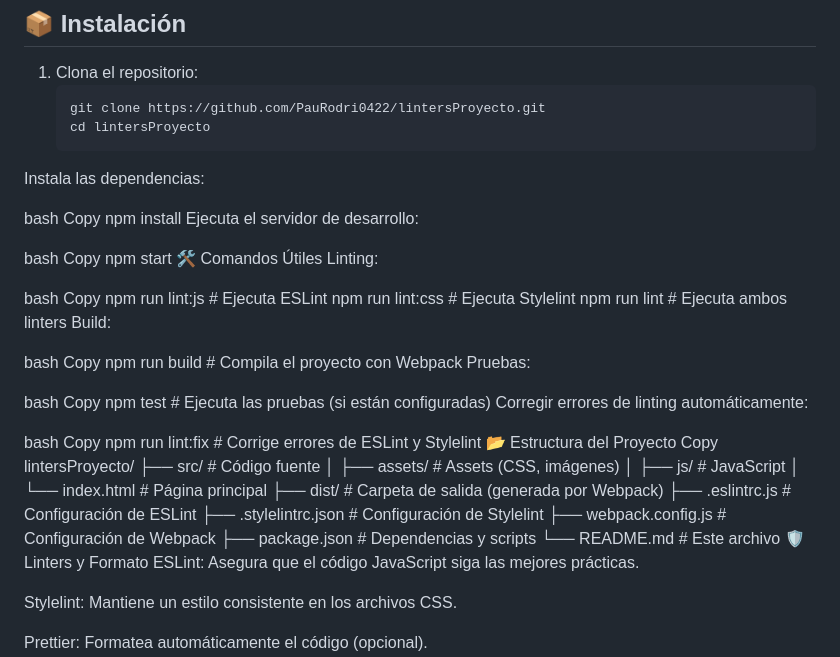
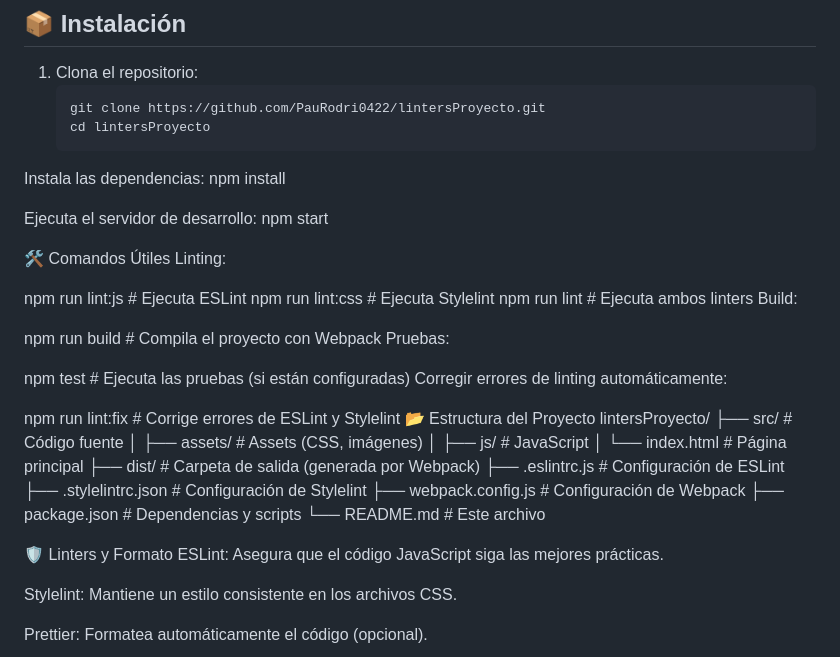
Before and after one commit to PauRodri0422/lintersProyecto, a Markdown page: README.md, the part around the change. Rendered like a GitHub page.

```diff
--- a/README.md
+++ b/README.md
@@ -17,40 +17,31 @@ Este es un proyecto de ejemplo que utiliza linters y herramientas de calidad de
    git clone https://github.com/PauRodri0422/lintersProyecto.git
    cd lintersProyecto
 Instala las dependencias:
+npm install
 
-bash
-Copy
-npm install
+
 Ejecuta el servidor de desarrollo:
+npm start
 
-bash
-Copy
-npm start
 🛠️ Comandos Útiles
 Linting:
 
-bash
-Copy
 npm run lint:js       # Ejecuta ESLint
 npm run lint:css      # Ejecuta Stylelint
 npm run lint          # Ejecuta ambos linters
 Build:
 
-bash
-Copy
+
 npm run build         # Compila el proyecto con Webpack
 Pruebas:
 
-bash
-Copy
+
 npm test              # Ejecuta las pruebas (si están configuradas)
 Corregir errores de linting automáticamente:
 
-bash
-Copy
+
 npm run lint:fix      # Corrige errores de ESLint y Stylelint
 📂 Estructura del Proyecto
-Copy
 lintersProyecto/
 ├── src/                # Código fuente
 │   ├── assets/         # Assets (CSS, imágenes)
@@ -62,6 +53,7 @@ lintersProyecto/
 ├── webpack.config.js   # Configuración de Webpack
 ├── package.json        # Dependencias y scripts
 └── README.md           # Este archivo
+
 🛡️ Linters y Formato
 ESLint: Asegura que el código JavaScript siga las mejores prácticas.
 
```
